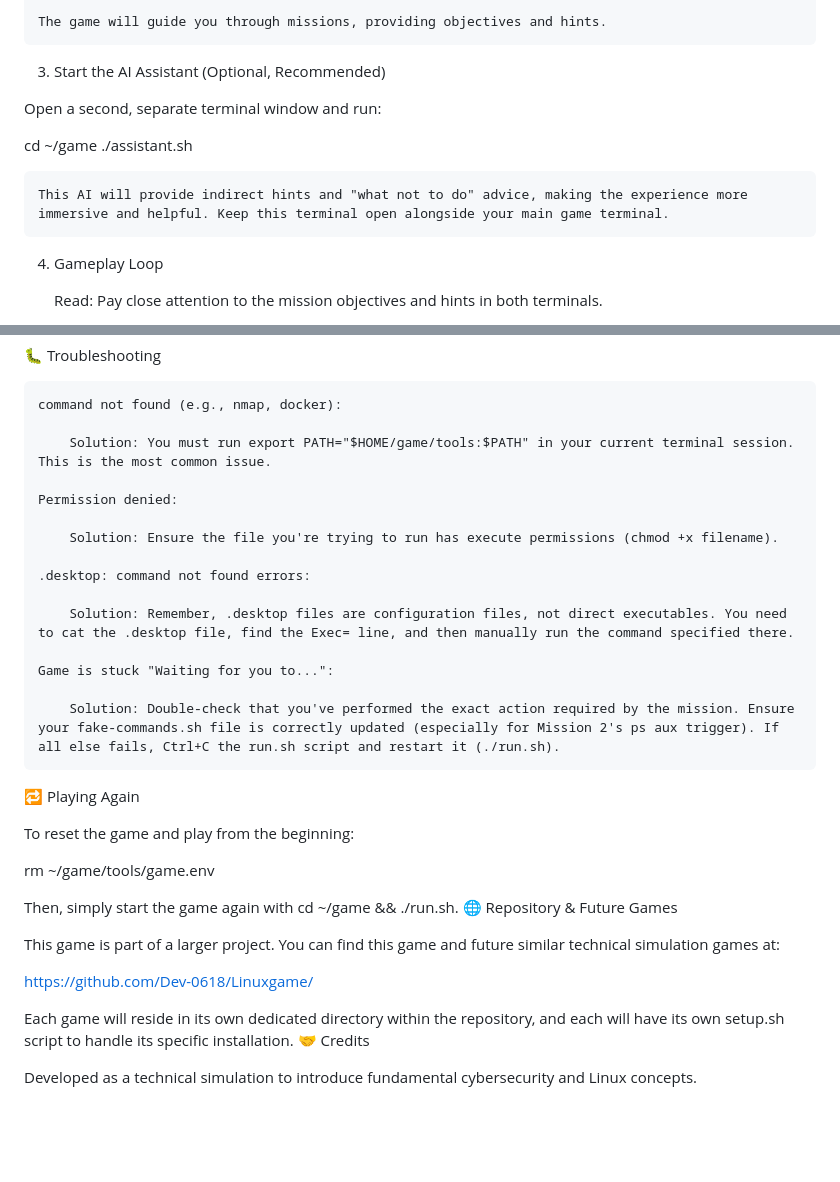
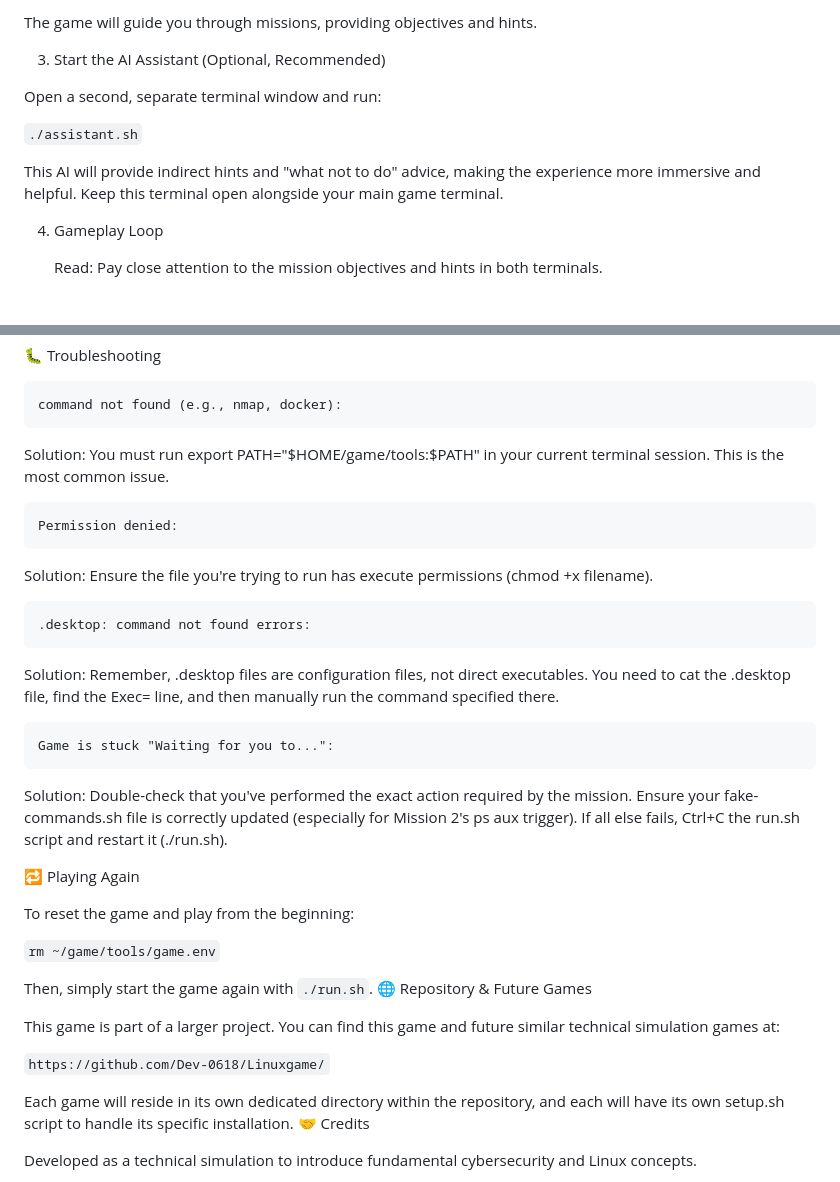
Before and after one commit to Dev-0618/Linuxgame, a Markdown page: the-protocol/README.md, 2 parts joined by grey strips. GitHub-like rendering; blank space fills up the shorter version.

````diff
--- a/the-protocol/README.md
+++ b/the-protocol/README.md
@@ -79,14 +81,13 @@ cd ~/game
 
-    The game will guide you through missions, providing objectives and hints.
+The game will guide you through missions, providing objectives and hints.
 
 3. Start the AI Assistant (Optional, Recommended)
 
 Open a second, separate terminal window and run:
 
-cd ~/game
-./assistant.sh
+```./assistant.sh```
 
-    This AI will provide indirect hints and "what not to do" advice, making the experience more immersive and helpful. Keep this terminal open alongside your main game terminal.
+This AI will provide indirect hints and "what not to do" advice, making the experience more immersive and helpful. Keep this terminal open alongside your main game terminal.
 
 4. Gameplay Loop
 
@@ -120,32 +121,32 @@ Each mission builds on your understanding of different technical concepts:
 
     command not found (e.g., nmap, docker):
 
-        Solution: You must run export PATH="$HOME/game/tools:$PATH" in your current terminal session. This is the most common issue.
+Solution: You must run export PATH="$HOME/game/tools:$PATH" in your current terminal session. This is the most common issue.
 
     Permission denied:
 
-        Solution: Ensure the file you're trying to run has execute permissions (chmod +x filename).
+Solution: Ensure the file you're trying to run has execute permissions (chmod +x filename).
 
     .desktop: command not found errors:
 
-        Solution: Remember, .desktop files are configuration files, not direct executables. You need to cat the .desktop file, find the Exec= line, and then manually run the command specified there.
+Solution: Remember, .desktop files are configuration files, not direct executables. You need to cat the .desktop file, find the Exec= line, and then manually run the command specified there.
 
     Game is stuck "Waiting for you to...":
 
-        Solution: Double-check that you've performed the exact action required by the mission. Ensure your fake-commands.sh file is correctly updated (especially for Mission 2's ps aux trigger). If all else fails, Ctrl+C the run.sh script and restart it (./run.sh).
+Solution: Double-check that you've performed the exact action required by the mission. Ensure your fake-commands.sh file is correctly updated (especially for Mission 2's ps aux trigger). If all else fails, Ctrl+C the run.sh script and restart it (./run.sh).
 
 🔁 Playing Again
 
 To reset the game and play from the beginning:
 
-rm ~/game/tools/game.env
+```rm ~/game/tools/game.env```
 
-Then, simply start the game again with cd ~/game && ./run.sh.
+Then, simply start the game again with ```./run.sh```.
 🌐 Repository & Future Games
 
 This game is part of a larger project. You can find this game and future similar technical simulation games at:
 
-https://github.com/Dev-0618/Linuxgame/
+```https://github.com/Dev-0618/Linuxgame/```
 
 Each game will reside in its own dedicated directory within the repository, and each will have its own setup.sh script to handle its specific installation.
 🤝 Credits
````
Also changed, not shown: other parts of the-protocol/README.md (+23 -21 lines).
